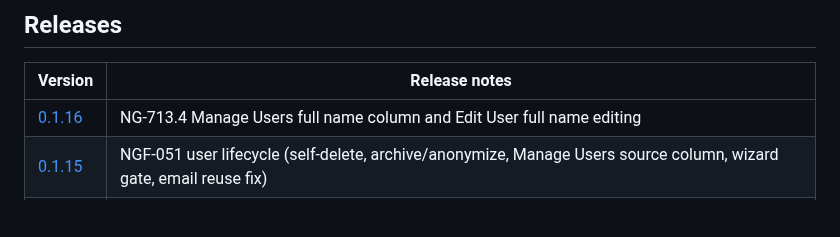
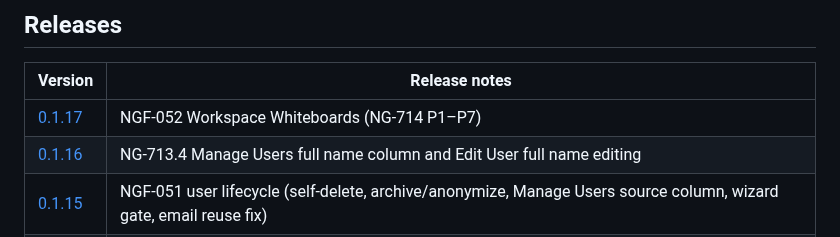
Before and after one commit to nogira-io/nogira, a Markdown page: CHANGELOG.md, the part around the change. Drawn GitHub-style; blank space fills up the shorter version.

```diff
--- a/CHANGELOG.md
+++ b/CHANGELOG.md
@@ -6,6 +6,7 @@ Release notes are split by version under [`docs/releases/`](docs/releases/). Thi
 
 | Version | Release notes |
 |---------|----------------|
+| [0.1.17](docs/releases/0.1.17.md) | NGF-052 Workspace Whiteboards (NG-714 P1–P7) |
 | [0.1.16](docs/releases/0.1.16.md) | NG-713.4 Manage Users full name column and Edit User full name editing |
 | [0.1.15](docs/releases/0.1.15.md) | NGF-051 user lifecycle (self-delete, archive/anonymize, Manage Users source column, wizard gate, email reuse fix) |
 | [0.1.14](docs/releases/0.1.14.md) | NGF-048 Event Challenge Engine (presenter/attendee flows, PlatformEvent scoring) |
```
Also changed, not shown: README.md (+9 -1 lines), docs/assets/ASSETS.md (added, +14 -0 lines), docs/releases/0.1.17.md (added, +33 -0 lines), docs/roadmap.md (+1 -0 lines), docs/assets/nogira-whiteboards.gif (added), 1 other file.
